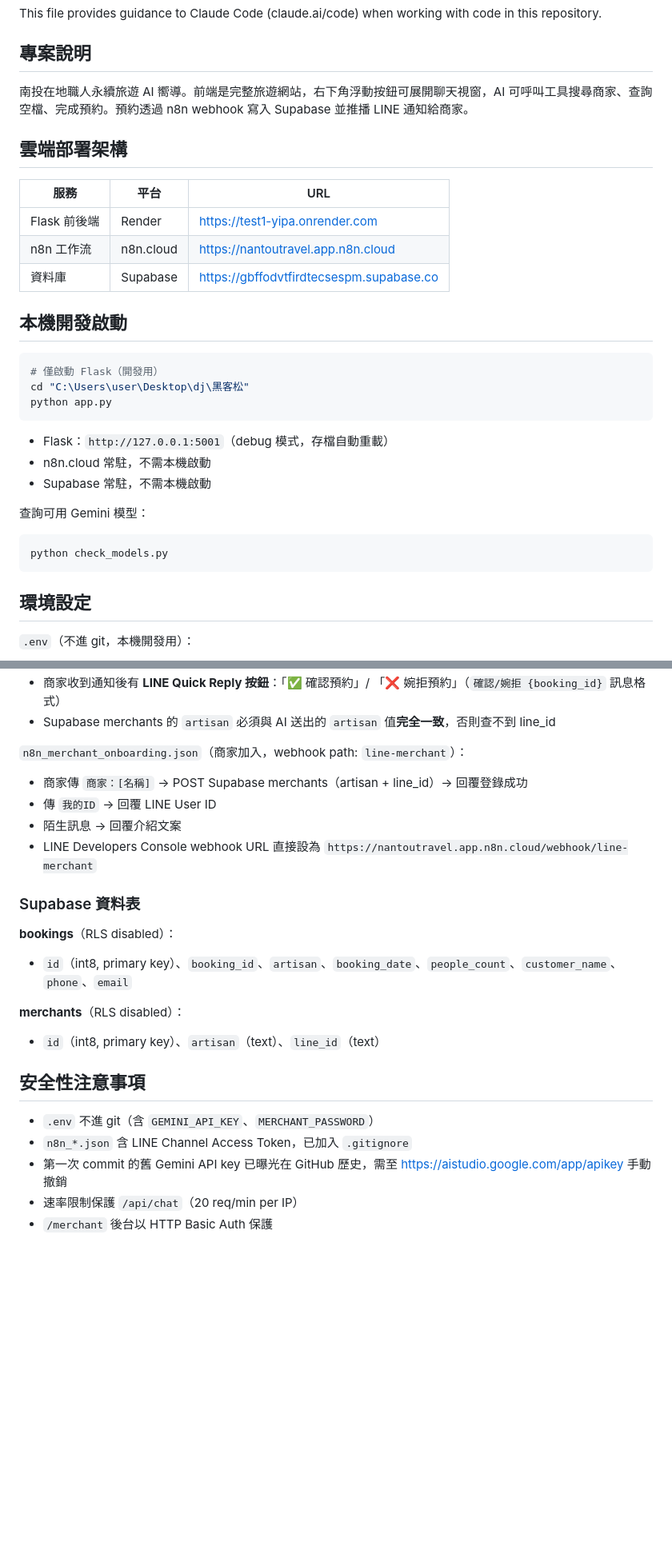
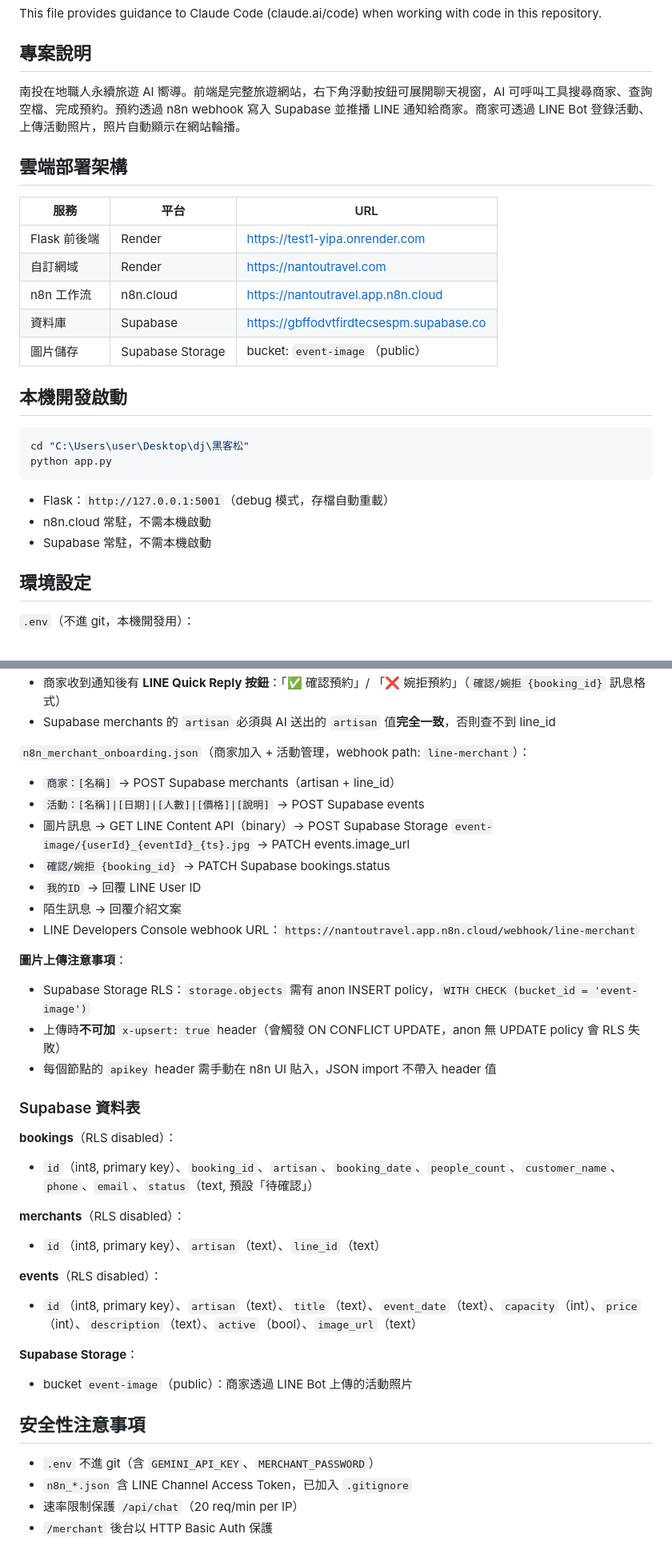
Before and after one commit to djieeeee0613/-test1, a Markdown page: CLAUDE.md, 2 parts joined by grey strips. Shown at 80% size. Drawn GitHub-style; blank space fills up the shorter version.

````diff
--- a/CLAUDE.md
+++ b/CLAUDE.md
@@ -4,20 +4,21 @@ This file provides guidance to Claude Code (claude.ai/code) when working with co
 
 ## 專案說明
 
-南投在地職人永續旅遊 AI 嚮導。前端是完整旅遊網站，右下角浮動按鈕可展開聊天視窗，AI 可呼叫工具搜尋商家、查詢空檔、完成預約。預約透過 n8n webhook 寫入 Supabase 並推播 LINE 通知給商家。
+南投在地職人永續旅遊 AI 嚮導。前端是完整旅遊網站，右下角浮動按鈕可展開聊天視窗，AI 可呼叫工具搜尋商家、查詢空檔、完成預約。預約透過 n8n webhook 寫入 Supabase 並推播 LINE 通知給商家。商家可透過 LINE Bot 登錄活動、上傳活動照片，照片自動顯示在網站輪播。
 
 ## 雲端部署架構
 
 | 服務 | 平台 | URL |
 |------|------|-----|
 | Flask 前後端 | Render | https://test1-yipa.onrender.com |
+| 自訂網域 | Render | https://nantoutravel.com |
 | n8n 工作流 | n8n.cloud | https://nantoutravel.app.n8n.cloud |
 | 資料庫 | Supabase | https://gbffodvtfirdtecsespm.supabase.co |
+| 圖片儲存 | Supabase Storage | bucket: `event-image`（public） |
 
 ## 本機開發啟動
 
 ```powershell
-# 僅啟動 Flask（開發用）
 cd "C:\Users\user\Desktop\dj\黑客松"
 python app.py
 ```
@@ -25,11 +26,6 @@ python app.py
 - Flask：`http://127.0.0.1:5001`（debug 模式，存檔自動重載）
 - n8n.cloud 常駐，不需本機啟動
 - Supabase 常駐，不需本機啟動
-
-查詢可用 Gemini 模型：
-```powershell
-python check_models.py
-```
 
 ## 環境設定
 
@@ -115,25 +120,38 @@ Render 環境變數（在 Render dashboard 設定）：
 - 商家收到通知後有 **LINE Quick Reply 按鈕**：「✅ 確認預約」/ 「❌ 婉拒預約」（`確認/婉拒 {booking_id}` 訊息格式）
 - Supabase merchants 的 `artisan` 必須與 AI 送出的 `artisan` 值**完全一致**，否則查不到 line_id
 
-`n8n_merchant_onboarding.json`（商家加入，webhook path: `line-merchant`）：
-- 商家傳 `商家：[名稱]` → POST Supabase merchants（artisan + line_id）→ 回覆登錄成功
-- 傳 `我的ID` → 回覆 LINE User ID
+`n8n_merchant_onboarding.json`（商家加入 + 活動管理，webhook path: `line-merchant`）：
+- `商家：[名稱]` → POST Supabase merchants（artisan + line_id）
+- `活動：[名稱]|[日期]|[人數]|[價格]|[說明]` → POST Supabase events
+- 圖片訊息 → GET LINE Content API（binary）→ POST Supabase Storage `event-image/{userId}_{eventId}_{ts}.jpg` → PATCH events.image_url
+- `確認/婉拒 {booking_id}` → PATCH Supabase bookings.status
+- `我的ID` → 回覆 LINE User ID
 - 陌生訊息 → 回覆介紹文案
-- LINE Developers Console webhook URL 直接設為 `https://nantoutravel.app.n8n.cloud/webhook/line-merchant`
+- LINE Developers Console webhook URL：`https://nantoutravel.app.n8n.cloud/webhook/line-merchant`
+
+**圖片上傳注意事項**：
+- Supabase Storage RLS：`storage.objects` 需有 anon INSERT policy，`WITH CHECK (bucket_id = 'event-image')`
+- 上傳時**不可加** `x-upsert: true` header（會觸發 ON CONFLICT UPDATE，anon 無 UPDATE policy 會 RLS 失敗）
+- 每個節點的 `apikey` header 需手動在 n8n UI 貼入，JSON import 不帶入 header 值
 
 ### Supabase 資料表
 
 **bookings**（RLS disabled）：
-- `id`（int8, primary key）、`booking_id`、`artisan`、`booking_date`、`people_count`、`customer_name`、`phone`、`email`
+- `id`（int8, primary key）、`booking_id`、`artisan`、`booking_date`、`people_count`、`customer_name`、`phone`、`email`、`status`（text, 預設「待確認」）
 
 **merchants**（RLS disabled）：
 - `id`（int8, primary key）、`artisan`（text）、`line_id`（text）
+
+**events**（RLS disabled）：
+- `id`（int8, primary key）、`artisan`（text）、`title`（text）、`event_date`（text）、`capacity`（int）、`price`（int）、`description`（text）、`active`（bool）、`image_url`（text）
+
+**Supabase Storage**：
+- bucket `event-image`（public）：商家透過 LINE Bot 上傳的活動照片
 
 ## 安全性注意事項
 
 - `.env` 不進 git（含 `GEMINI_API_KEY`、`MERCHANT_PASSWORD`）
 - `n8n_*.json` 含 LINE Channel Access Token，已加入 `.gitignore`
-- 第一次 commit 的舊 Gemini API key 已曝光在 GitHub 歷史，需至 https://aistudio.google.com/app/apikey 手動撤銷
 - 速率限制保護 `/api/chat`（20 req/min per IP）
 - `/merchant` 後台以 HTTP Basic Auth 保護
 
````
Also changed, not shown: other parts of CLAUDE.md (+23 -14 lines).
